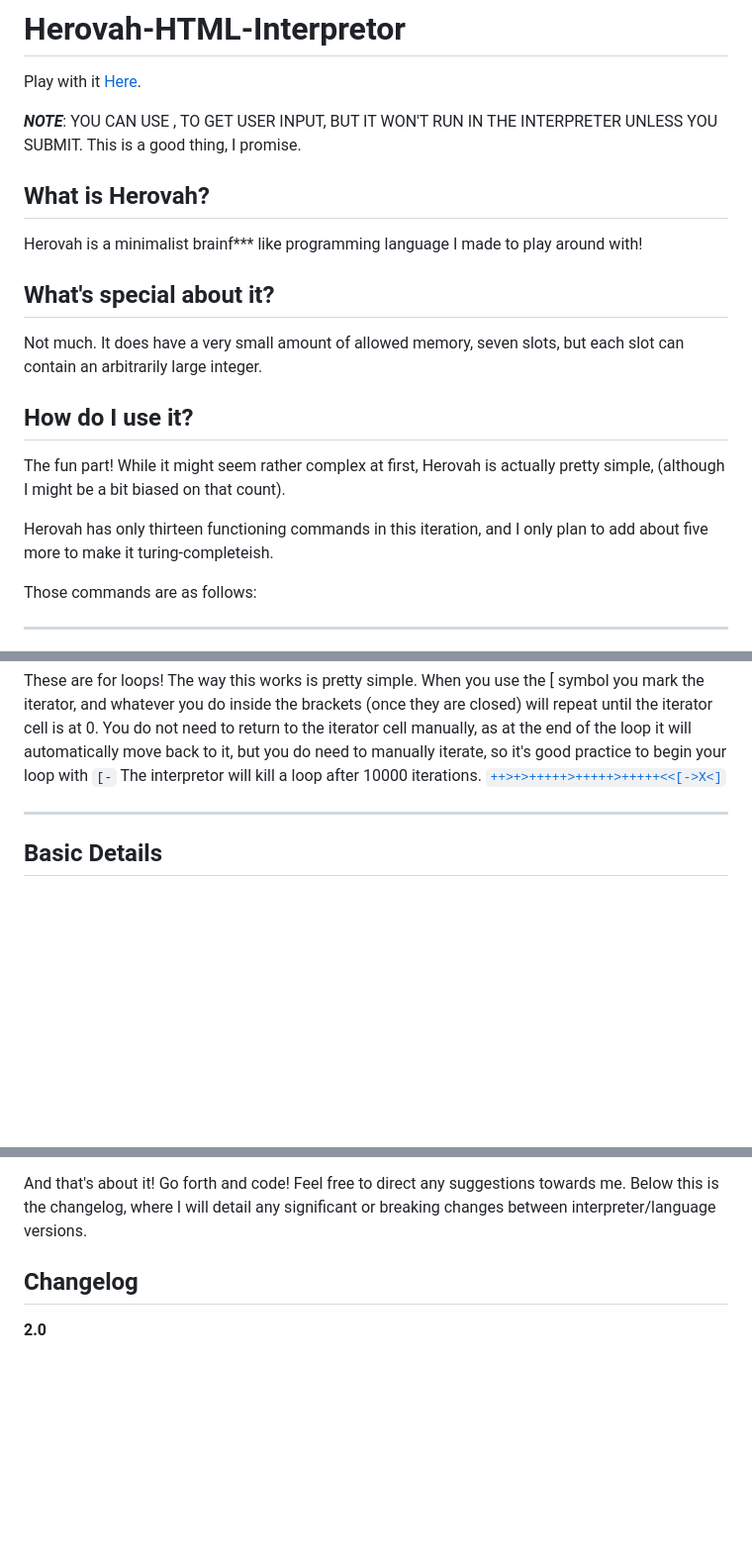
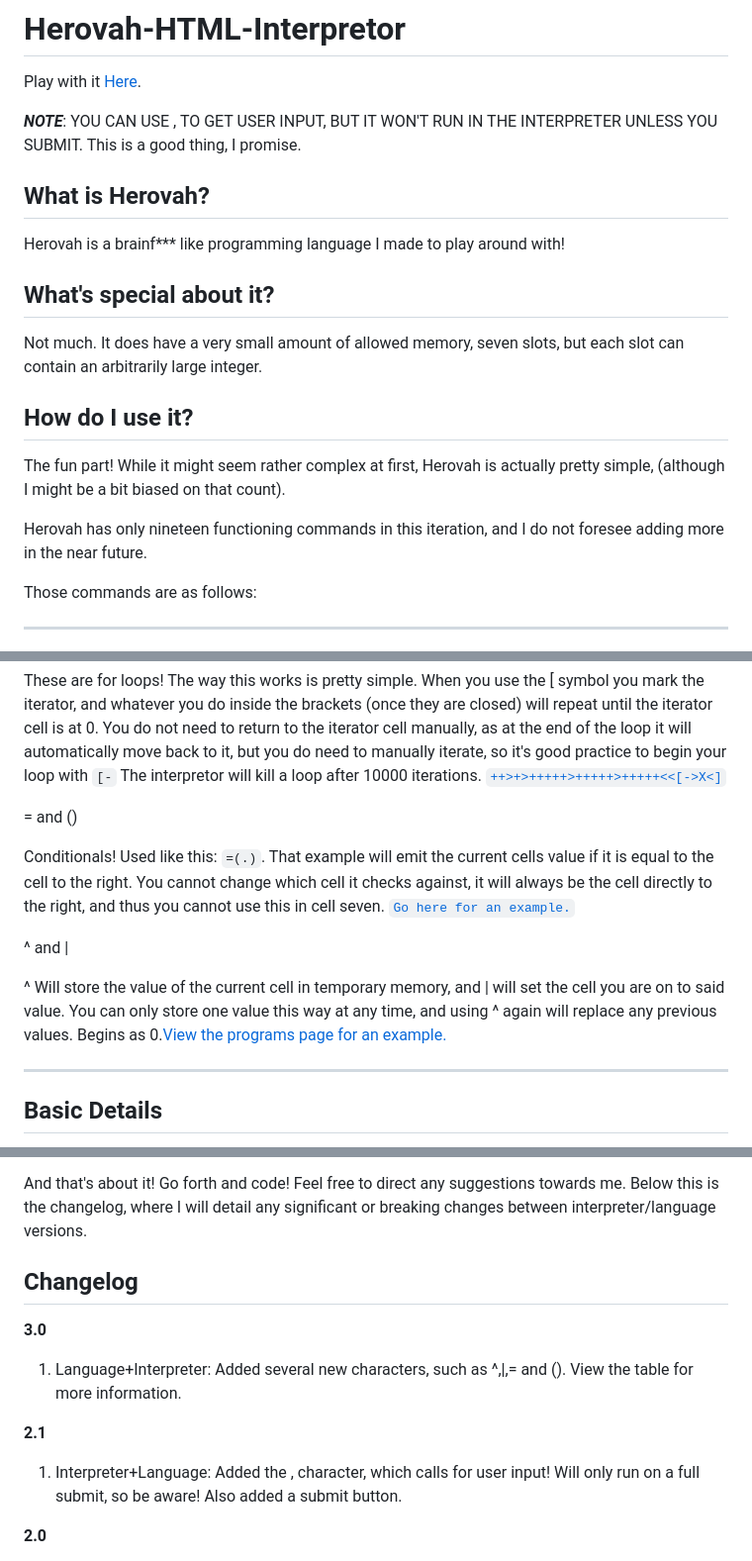
Before and after one commit to ZalorCakeLord/Herovah-HTML-Interpretor, a Markdown page: README.md, 3 parts joined by grey strips. Shown: that part at 99% size. Rendered like a GitHub page; blank space fills up the shorter version.

```diff
--- a/README.md
+++ b/README.md
@@ -7,7 +7,7 @@ Play with it [Here](https://zalorcakelord.github.io/Herovah-HTML-Interpretor/).
 What is Herovah?
 ----------------
 
-Herovah is a minimalist brainf\*\*\* like programming language I made to play around with!
+Herovah is a brainf\*\*\* like programming language I made to play around with!
 
 What's special about it?
 ------------------------
@@ -19,7 +19,7 @@ How do I use it?
 
 The fun part! While it might seem rather complex at first, Herovah is actually pretty simple, (although I might be a bit biased on that count).
 
-Herovah has only thirteen functioning commands in this iteration, and I only plan to add about five more to make it turing-completeish.
+Herovah has only nineteen functioning commands in this iteration, and I do not foresee adding more in the near future.
 
 Those commands are as follows:
 
@@ -62,6 +62,14 @@ These will copy the value of the current cell of memory, to the left and the rig
 \[ and \]
 
 These are for loops! The way this works is pretty simple. When you use the \[ symbol you mark the iterator, and whatever you do inside the brackets (once they are closed) will repeat until the iterator cell is at 0. You do not need to return to the iterator cell manually, as at the end of the loop it will automatically move back to it, but you do need to manually iterate, so it's good practice to begin your loop with `[-` The interpretor will kill a loop after 10000 iterations. [`++>+>+++++>+++++>+++++<<[->X<]`](https://zalorcakelord.github.io/Herovah-HTML-Interpretor/programs.html)
+
+\= and ()
+
+Conditionals! Used like this: `=(.)`. That example will emit the current cells value if it is equal to the cell to the right. You cannot change which cell it checks against, it will always be the cell directly to the right, and thus you cannot use this in cell seven. [`Go here for an example.`](https://zalorcakelord.github.io/Herovah-HTML-Interpretor/programs.html)
+
+^ and |
+
+^ Will store the value of the current cell in temporary memory, and | will set the cell you are on to said value. You can only store one value this way at any time, and using ^ again will replace any previous values. Begins as 0.[View the programs page for an example.](https://zalorcakelord.github.io/Herovah-HTML-Interpretor/programs.html)
 
 * * *
 
@@ -166,6 +174,14 @@ And that's about it! Go forth and code! Feel free to direct any suggestions towa
 Changelog
 ---------
 
+**3.0**
+
+1.  Language+Interpreter: Added several new characters, such as ^,|,= and (). View the table for more information.
+
+**2.1**
+
+1.  Interpreter+Language: Added the , character, which calls for user input! Will only run on a full submit, so be aware! Also added a submit button.
+
 **2.0**
 
 1.  Language+Interpreter: Loops! Finally added a looping method to Herovah.
```
